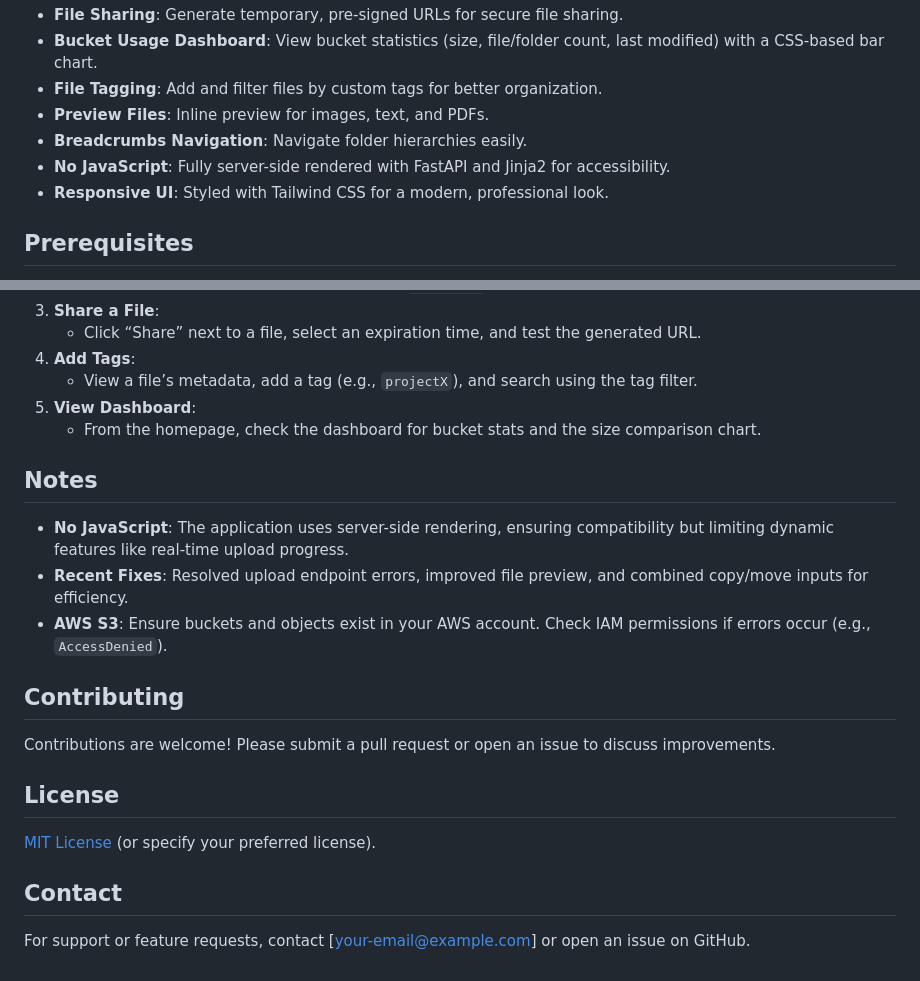
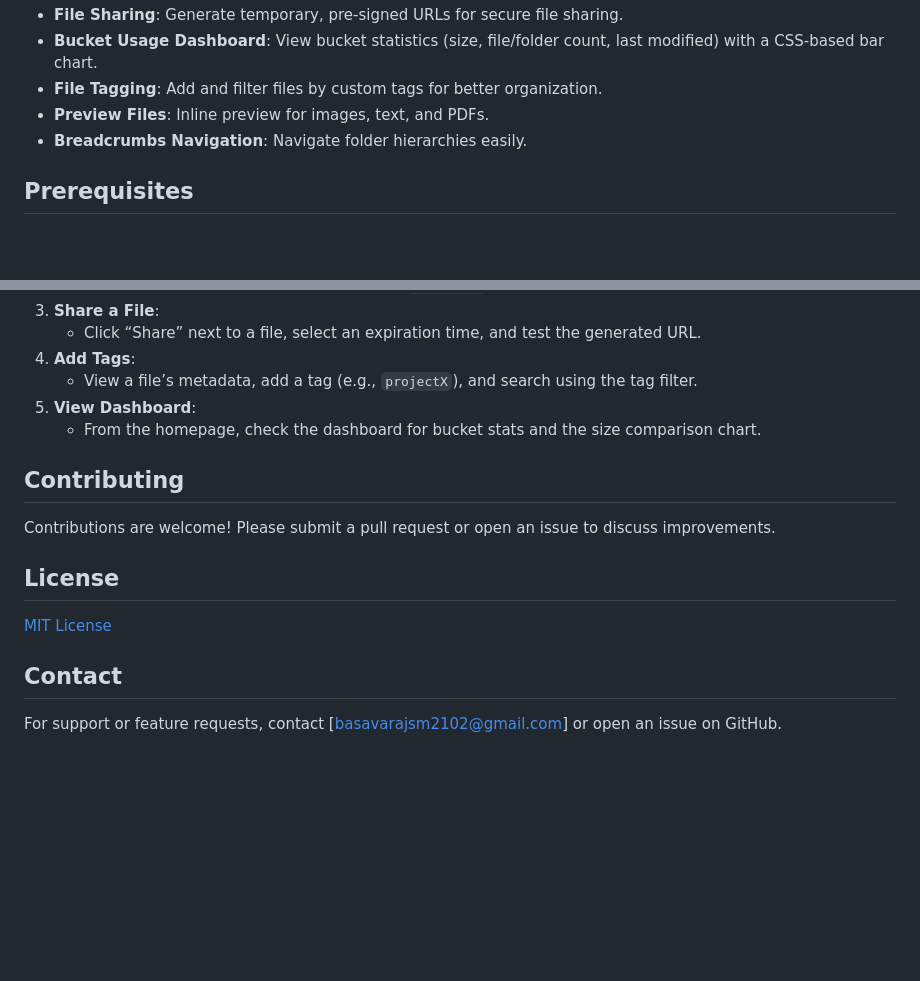
Before and after one commit to Basavarajsm2102/Python-Assignment1, a Markdown page: README.md, 2 parts joined by grey strips. Rendered like a GitHub page; blank space fills up the shorter version.

```diff
--- a/README.md
+++ b/README.md
@@ -13,8 +13,6 @@ Cloud File Navigator Pro is a web-based file management application for AWS S3,
 - **File Tagging**: Add and filter files by custom tags for better organization.
 - **Preview Files**: Inline preview for images, text, and PDFs.
 - **Breadcrumbs Navigation**: Navigate folder hierarchies easily.
-- **No JavaScript**: Fully server-side rendered with FastAPI and Jinja2 for accessibility.
-- **Responsive UI**: Styled with Tailwind CSS for a modern, professional look.
 
 ## Prerequisites
 
@@ -113,20 +111,14 @@ Cloud File Navigator Pro is a web-based file management application for AWS S3,
 5. **View Dashboard**:
    - From the homepage, check the dashboard for bucket stats and the size comparison chart.
 
-## Notes
-
-- **No JavaScript**: The application uses server-side rendering, ensuring compatibility but limiting dynamic features like real-time upload progress.
-- **Recent Fixes**: Resolved upload endpoint errors, improved file preview, and combined copy/move inputs for efficiency.
-- **AWS S3**: Ensure buckets and objects exist in your AWS account. Check IAM permissions if errors occur (e.g., `AccessDenied`).
-
 ## Contributing
 
 Contributions are welcome! Please submit a pull request or open an issue to discuss improvements.
 
 ## License
 
-[MIT License](LICENSE) (or specify your preferred license).
+[MIT License](LICENSE)
 
 ## Contact
 
-For support or feature requests, contact [your-email@example.com] or open an issue on GitHub.
+For support or feature requests, contact [basavarajsm2102@gmail.com] or open an issue on GitHub.
```
